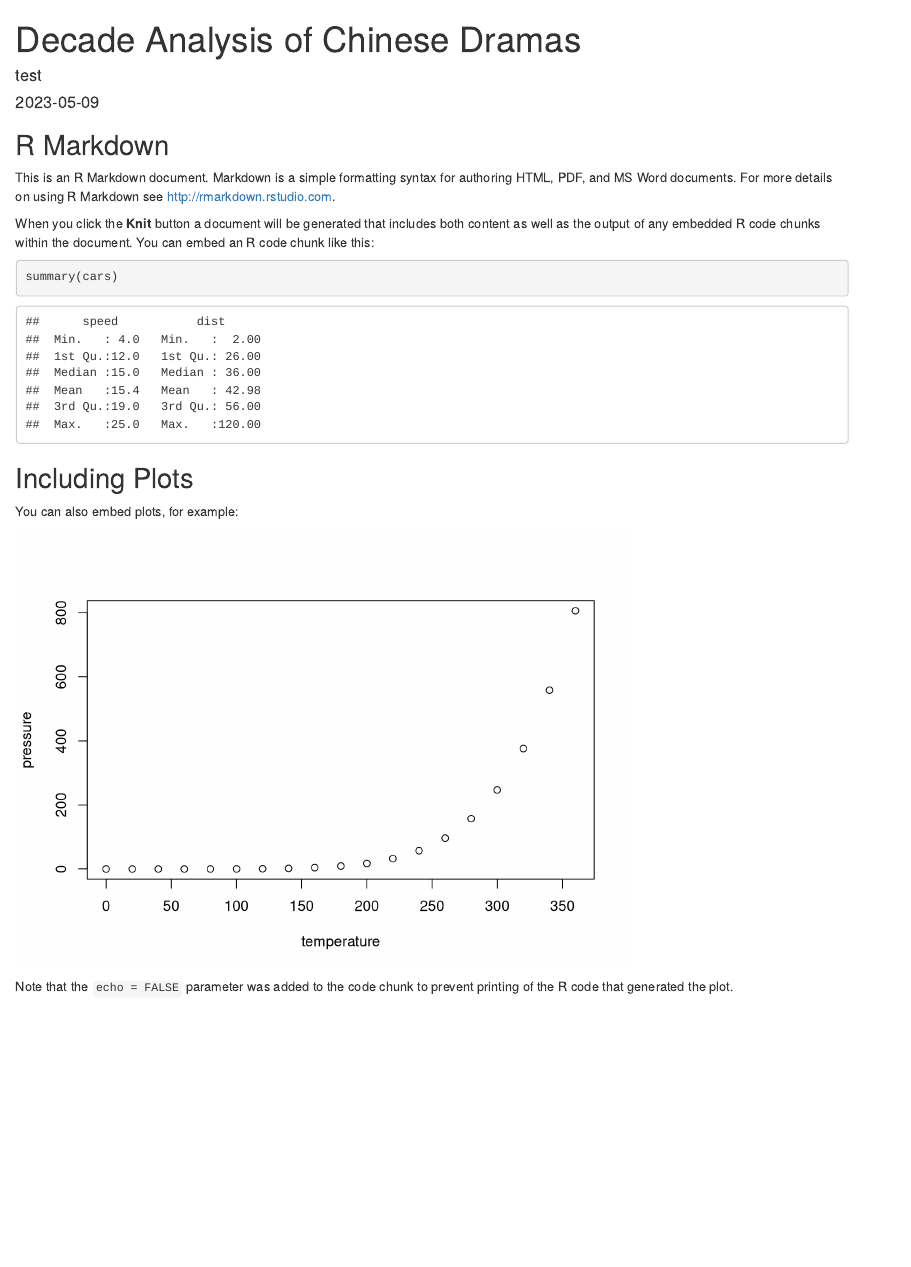
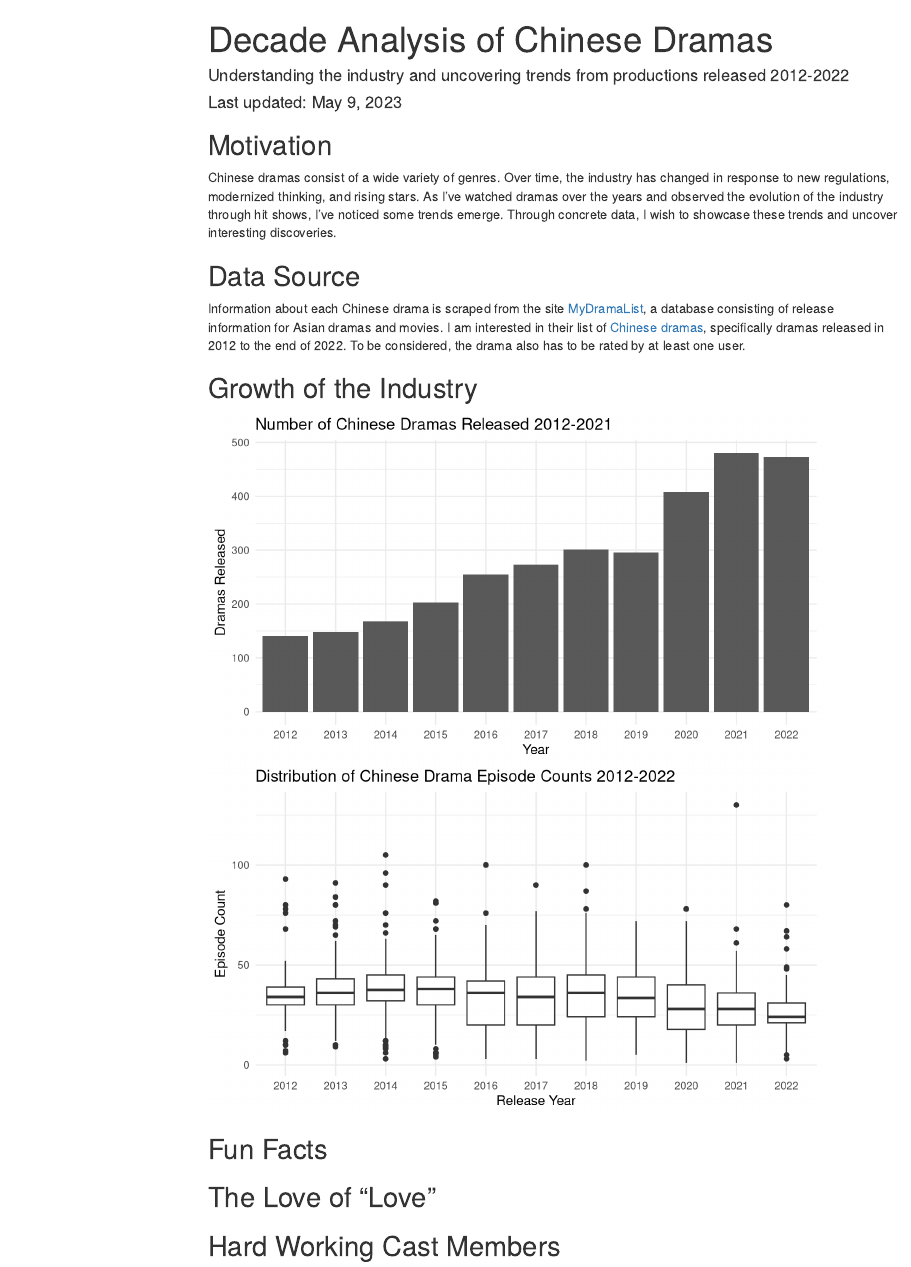
Before and after one commit to kary5678/cdramas, an R Markdown document (docs/index.Rmd): the page in a window 1100 px wide, from its top. Rendered offline with R 4.5, knitr and Pandoc, with nearby package versions; some code elsewhere in the file could not run offline; menus at the side of the page are left out.

Commit message:
Update webpage

````diff
--- a/docs/index.Rmd
+++ b/docs/index.Rmd
@@ -1,5 +1,5 @@
 ---
 title: "Decade Analysis of Chinese Dramas"
-author: "test"
-output: html_document
-date: "2023-05-09"
+author: "Understanding the industry and uncovering trends from productions released 2012-2022"
+output:
+  html_document:
@@ -6,4 +9,4 @@ date: "2023-05-09"
+date: "Last updated: May 9, 2023"
 ---
 
 ```{r setup, include=FALSE}
-knitr::opts_chunk$set(echo = TRUE)
@@ -10,21 +17,35 @@ knitr::opts_chunk$set(echo = TRUE)
 ```
 
-## R Markdown
-
-This is an R Markdown document. Markdown is a simple formatting syntax for authoring HTML, PDF, and MS Word documents. For more details on using R Markdown see <http://rmarkdown.rstudio.com>.
-
-When you click the **Knit** button a document will be generated that includes both content as well as the output of any embedded R code chunks within the document. You can embed an R code chunk like this:
-
-```{r cars}
-summary(cars)
+```{r libraries}
+library(ggplot2)
 ```
 
-## Including Plots
+## Motivation
 
-You can also embed plots, for example:
+Chinese dramas consist of a wide variety of genres. Over time, the industry has changed in response to new regulations, modernized thinking, and rising stars. As I've watched dramas over the years and observed the evolution of the industry through hit shows, I've noticed some trends emerge. Through concrete data, I wish to showcase these trends and uncover interesting discoveries.
 
-```{r pressure, echo=FALSE}
-plot(pressure)
+## Data Source
+
+Information about each Chinese drama is scraped from the site [MyDramaList](https://mydramalist.com/), a database consisting of release information for Asian dramas and movies. I am interested in their list of [Chinese dramas](https://mydramalist.com/search?adv=titles&ty=68&co=2&st=3&so=top), specifically dramas released in 2012 to the end of 2022. To be considered, the drama also has to be rated by at least one user.
+
+## Growth of the Industry
+
+```{r fig.height=4}
+ggplot(data=cdramas_df, aes(x=factor(year)))+
+  geom_bar()+
+  labs(title="Number of Chinese Dramas Released 2012-2021",
+       x="Year", y="Dramas Released")+
+  theme_minimal()
+
+ggplot(data=cdramas_df, aes(x=factor(year), y=eps))+
+  geom_boxplot()+
+  labs(title="Distribution of Chinese Drama Episode Counts 2012-2022",
+       x="Release Year", y="Episode Count")+
+  theme_minimal()
 ```
 
-Note that the `echo = FALSE` parameter was added to the code chunk to prevent printing of the R code that generated the plot.
+## Fun Facts
+
+## The Love of "Love"
+
+## Hard Working Cast Members
````
Also changed, not shown: docs/index.Rmd (7 more changed lines), 1 other file.
